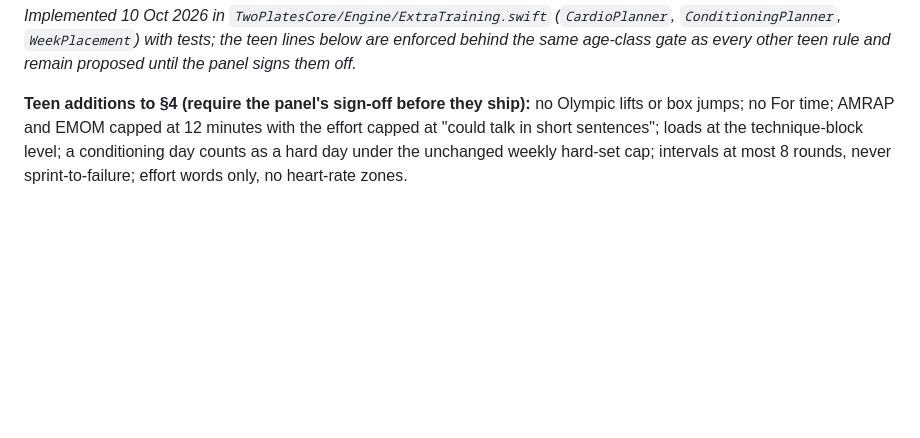
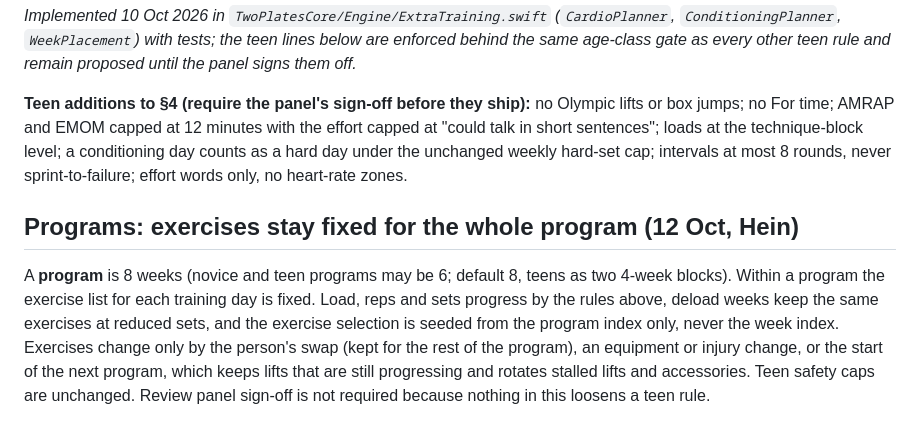
Before and after one commit to HGrenade76/guardian-apps-website, a Markdown page: docs/periodisation-engine-spec.md, the part around the change. Rendered like a GitHub page; blank space fills up the shorter version.

Commit message:
Sync the engine spec: exercises stay fixed for an 8-week program
Co-Authored-By: Claude Sonnet 5.5 <noreply@anthropic.com>
Claude-Session: https://claude.ai/code/session_01JN8HRfXHAzwszwnq8yH2na

```diff
--- a/docs/periodisation-engine-spec.md
+++ b/docs/periodisation-engine-spec.md
@@ -192,3 +192,6 @@ A member may add cardio days (running, cycling, rowing, swimming) and conditioni
 *Implemented 10 Oct 2026 in `TwoPlatesCore/Engine/ExtraTraining.swift` (`CardioPlanner`, `ConditioningPlanner`, `WeekPlacement`) with tests; the teen lines below are enforced behind the same age-class gate as every other teen rule and remain proposed until the panel signs them off.*
 
 **Teen additions to §4 (require the panel's sign-off before they ship):** no Olympic lifts or box jumps; no For time; AMRAP and EMOM capped at 12 minutes with the effort capped at "could talk in short sentences"; loads at the technique-block level; a conditioning day counts as a hard day under the unchanged weekly hard-set cap; intervals at most 8 rounds, never sprint-to-failure; effort words only, no heart-rate zones.
+
+## Programs: exercises stay fixed for the whole program (12 Oct, Hein)
+A **program** is 8 weeks (novice and teen programs may be 6; default 8, teens as two 4-week blocks). Within a program the exercise list for each training day is fixed. Load, reps and sets progress by the rules above, deload weeks keep the same exercises at reduced sets, and the exercise selection is seeded from the program index only, never the week index. Exercises change only by the person's swap (kept for the rest of the program), an equipment or injury change, or the start of the next program, which keeps lifts that are still progressing and rotates stalled lifts and accessories. Teen safety caps are unchanged. Review panel sign-off is not required because nothing in this loosens a teen rule.
```
